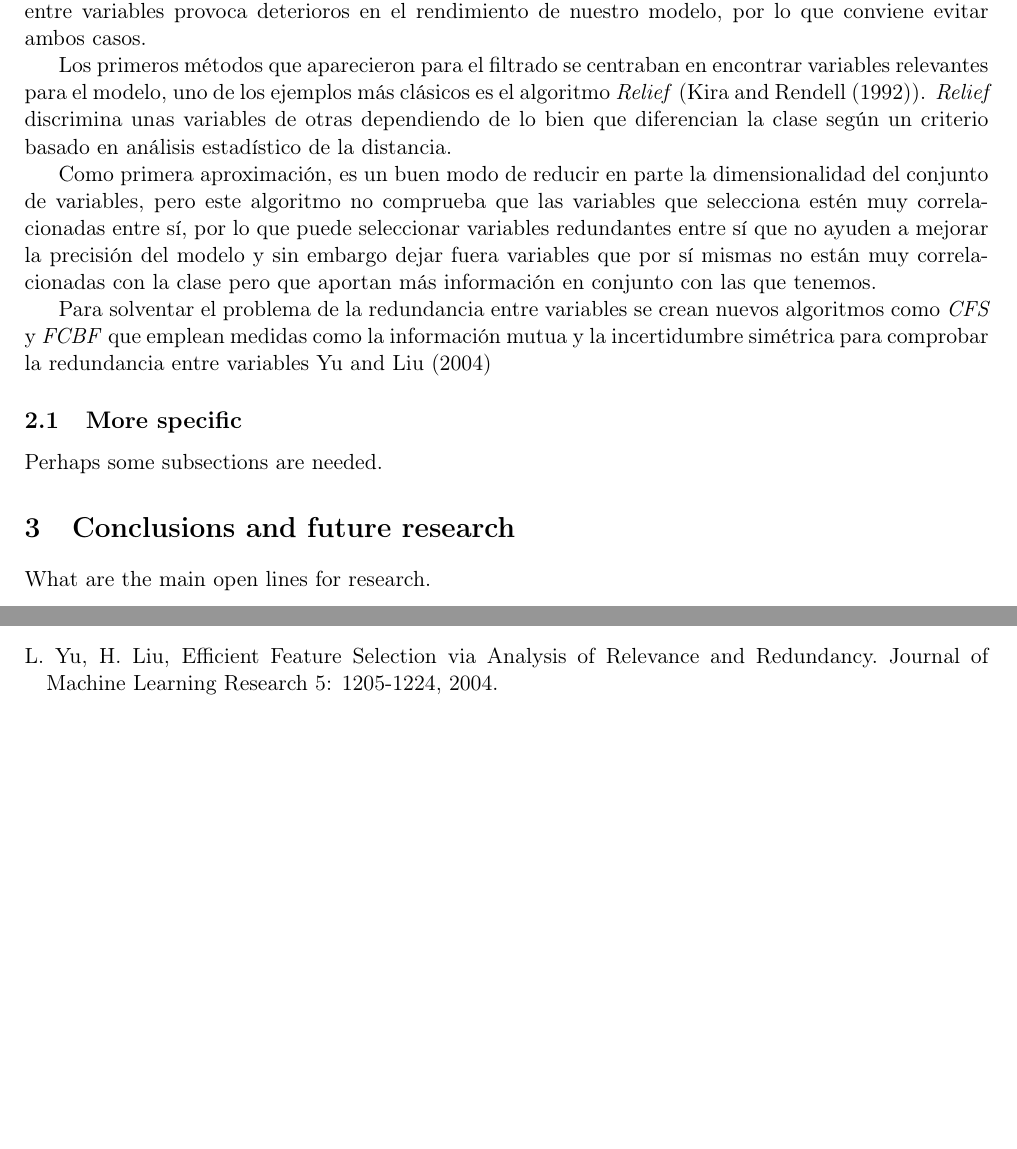
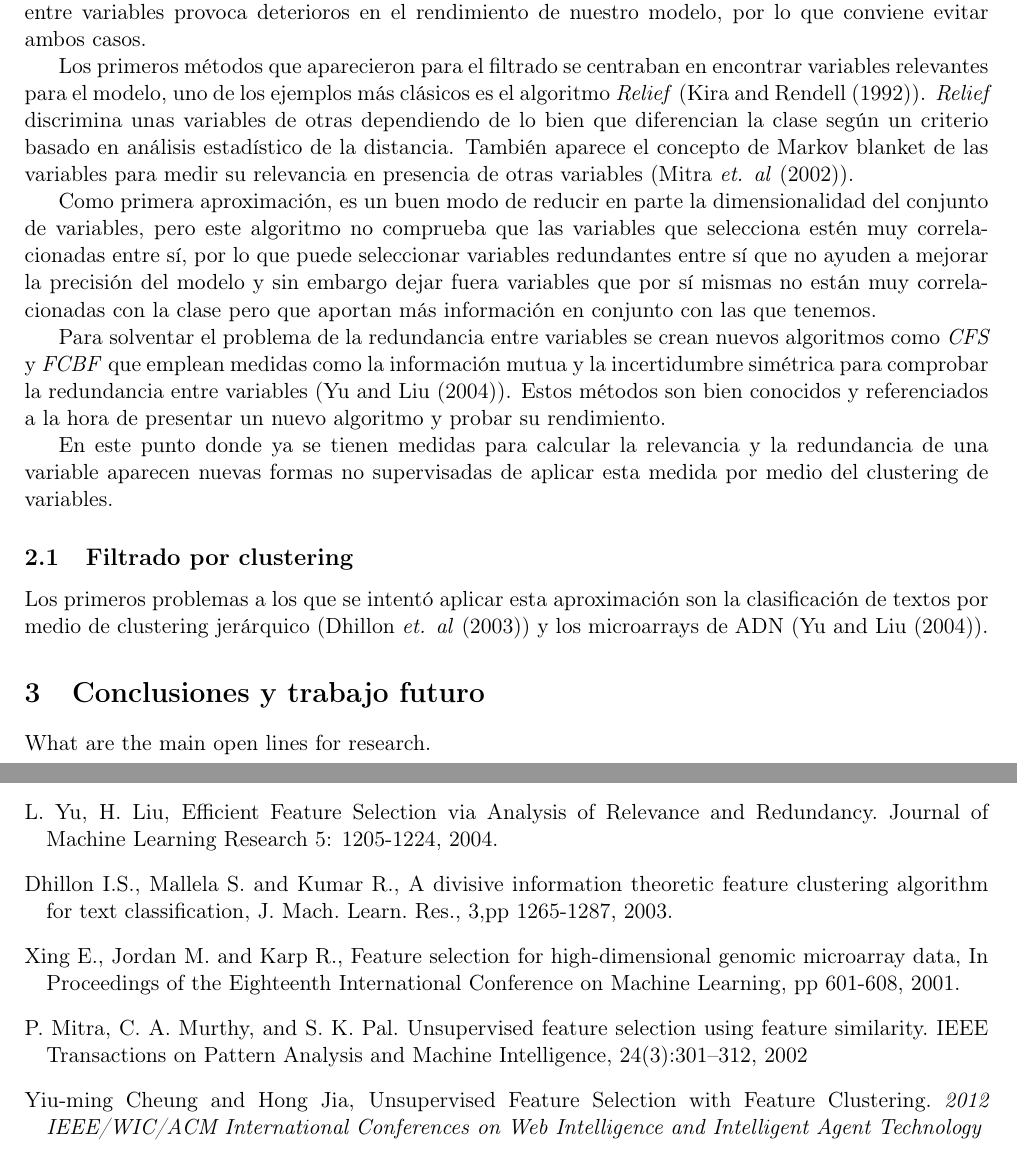
Before and after one commit to dkesada/SOTA-and-posters, a LaTeX paper (Automatic learning/Feature subset selection SOTA.tex): two parts of pages 2 and 3 of 3, joined at a grey line, cut so that both start at the same text, the shorter picture padded with empty space. Compiled offline with pdfLaTeX.

Commit message:
cluster started

```diff
--- a/Automatic learning/Feature subset selection SOTA.tex
+++ b/Automatic learning/Feature subset selection SOTA.tex
@@ -68,18 +68,19 @@ En este estado del arte nos centraremos en los métodos de filtrado. El resto de
 Al elegir un subconjunto de variables, tenemos que fijarnos en que estas sean relevantes y no redundantes entre sí. Una variable es relevante cuando ayuda a discernir más la clase de una instancia que otra variable, y es redundate cuando aporta la misma información sobre la clase a la que se pertenece que otra variable. (\cite{fast})
 Que una variable no sea relevante provoca empeoramientos en la precisión de nuestro algoritmo de aprendizaje (\cite{john1994}), y la redundancia entre variables provoca deterioros en el rendimiento de nuestro modelo, por lo que conviene evitar ambos casos.
 
-Los primeros métodos que aparecieron para el filtrado se centraban en encontrar variables relevantes para el modelo, uno de los ejemplos más clásicos es el algoritmo \textit{Relief} (\cite{kira1992}). \textit{Relief} discrimina unas variables de otras dependiendo de lo bien que diferencian la clase según un criterio basado en análisis estadístico de la distancia.
+Los primeros métodos que aparecieron para el filtrado se centraban en encontrar variables relevantes para el modelo, uno de los ejemplos más clásicos es el algoritmo \textit{Relief} (\cite{kira1992}). \textit{Relief} discrimina unas variables de otras dependiendo de lo bien que diferencian la clase según un criterio basado en análisis estadístico de la distancia. También aparece el concepto de Markov blanket de las variables para medir su relevancia en presencia de otras variables (\cite{mitra2002}).
 
 Como primera aproximación, es un buen modo de reducir en parte la dimensionalidad del conjunto de variables, pero este algoritmo no comprueba que las variables que selecciona estén muy correlacionadas entre sí, por lo que puede seleccionar variables redundantes entre sí que no ayuden a mejorar la precisión del modelo y sin embargo dejar fuera variables que por sí mismas no están muy correlacionadas con la clase pero que aportan más información en conjunto con las que tenemos.
 
-Para solventar el problema de la redundancia entre variables se crean nuevos algoritmos como \textit{CFS} y \textit{FCBF} que emplean medidas como la información mutua y la incertidumbre simétrica para comprobar la redundancia entre variables \cite{yu2004}
+Para solventar el problema de la redundancia entre variables se crean nuevos algoritmos como \textit{CFS} y \textit{FCBF} que emplean medidas como la información mutua y la incertidumbre simétrica para comprobar la redundancia entre variables (\cite{yu2004}). Estos métodos son bien conocidos y referenciados a la hora de presentar un nuevo algoritmo y probar su rendimiento.
 
-    \subsection{More specific}
+En este punto donde ya se tienen medidas para calcular la relevancia y la redundancia de una variable aparecen nuevas formas no supervisadas de aplicar esta medida por medio del clustering de variables.
 
+\subsection{Filtrado por clustering}
 
-Perhaps some subsections are needed.
+Los primeros problemas a los que se intentó aplicar esta aproximación son la clasificación de textos por medio de clustering jerárquico (\cite{dhillon2003}) y los microarrays de ADN (\cite{yu2004}).
 
-\section{Conclusions and future research}
+\section{Conclusiones y trabajo futuro}
 
 What are the main open lines for research.
 
@@ -127,6 +128,18 @@ L. Yu, H. Liu, Efficient Feature Selection via Analysis
 of Relevance and Redundancy. Journal of Machine
 Learning Research 5: 1205-1224, 2004.
 
+\bibitem[Dhillon \textit{et. al}, 2003]{dhillon2003}
+Dhillon I.S., Mallela S. and Kumar R., A divisive information theoretic feature clustering algorithm for text classification, J. Mach. Learn. Res., 3,pp 1265-1287, 2003.
+
+\bibitem[Xing \textit{et. al}, 2001]{xing2001}
+Xing E., Jordan M. and Karp R., Feature selection for high-dimensional genomic microarray data, In Proceedings of the Eighteenth International Conference on Machine Learning, pp 601-608, 2001.
+
+\bibitem[Mitra \textit{et. al}, 2002]{mitra2002}
+P. Mitra, C. A. Murthy, and S. K. Pal. Unsupervised feature selection using feature similarity. IEEE Transactions on Pattern Analysis and Machine Intelligence, 24(3):301–312, 2002
+
+\bibitem[Yiu and Hong, 2012]{yiu2012}
+Yiu-ming Cheung and Hong Jia, Unsupervised Feature Selection with Feature Clustering. \textit{2012 IEEE/WIC/ACM International Conferences on Web Intelligence and Intelligent Agent Technology}
+
 \end{thebibliography}
 
 
```
Also changed, not shown: Automatic learning/Feature subset selection SOTA.pdf, 3 other files.
